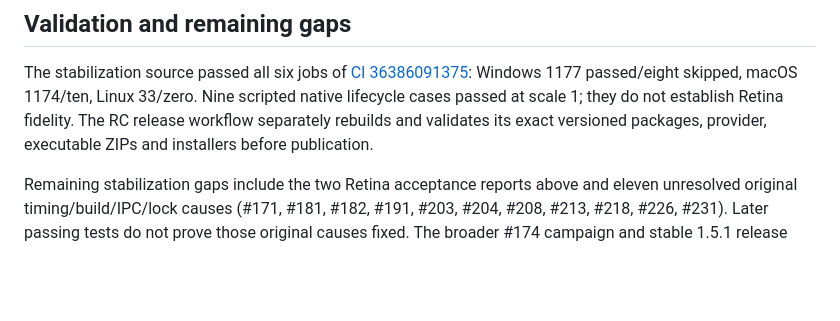
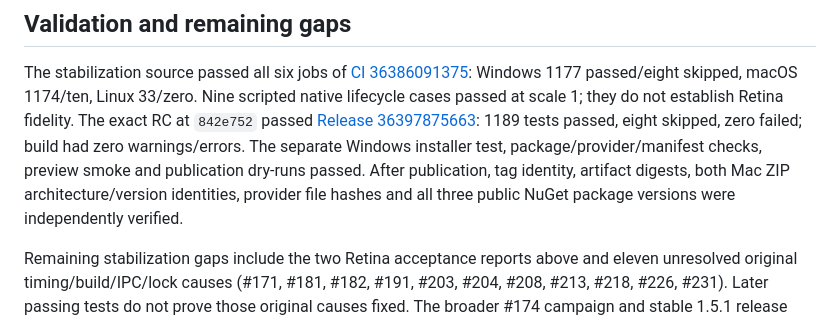
Before and after one commit to RolandUI/AvaScope, a Markdown page: docs/RELEASE_NOTES_1_5_1_rc_1.md, the part around the change. Rendered like a GitHub page; blank space fills up the shorter version.

```diff
--- a/docs/RELEASE_NOTES_1_5_1_rc_1.md
+++ b/docs/RELEASE_NOTES_1_5_1_rc_1.md
@@ -73,8 +73,13 @@ The stabilization source passed all six jobs of
 [CI 36386091375](https://github.com/RolandUI/AvaScope/actions/runs/36386091375):
 Windows 1177 passed/eight skipped, macOS 1174/ten, Linux 33/zero. Nine scripted
 native lifecycle cases passed at scale 1; they do not establish Retina fidelity.
-The RC release workflow separately rebuilds and validates its exact versioned
-packages, provider, executable ZIPs and installers before publication.
+The exact RC at `842e752` passed
+[Release 36397875663](https://github.com/RolandUI/AvaScope/actions/runs/36397875663):
+1189 tests passed, eight skipped, zero failed; build had zero warnings/errors.
+The separate Windows installer test, package/provider/manifest checks, preview
+smoke and publication dry-runs passed. After publication, tag identity, artifact
+digests, both Mac ZIP architecture/version identities, provider file hashes and
+all three public NuGet package versions were independently verified.
 
 Remaining stabilization gaps include the two Retina acceptance reports above and
 eleven unresolved original timing/build/IPC/lock causes
```
Also changed, not shown: docs/DEVELOPMENT_PLAN.md (+8 -2 lines), docs/RELEASE_PLAN.md (+11 -6 lines).
